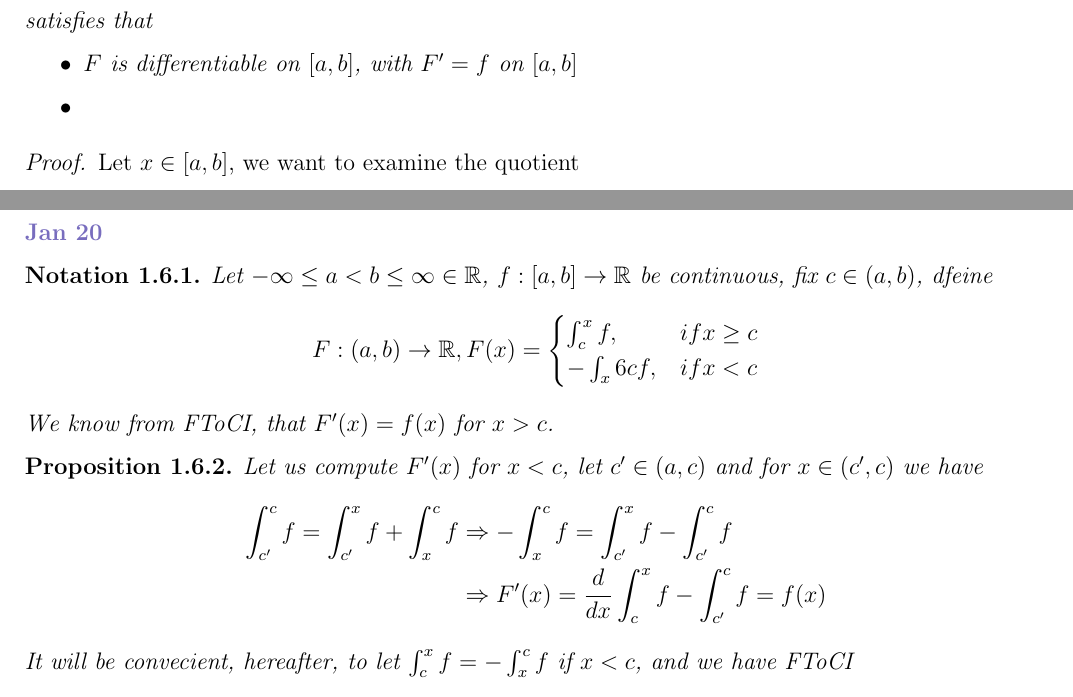
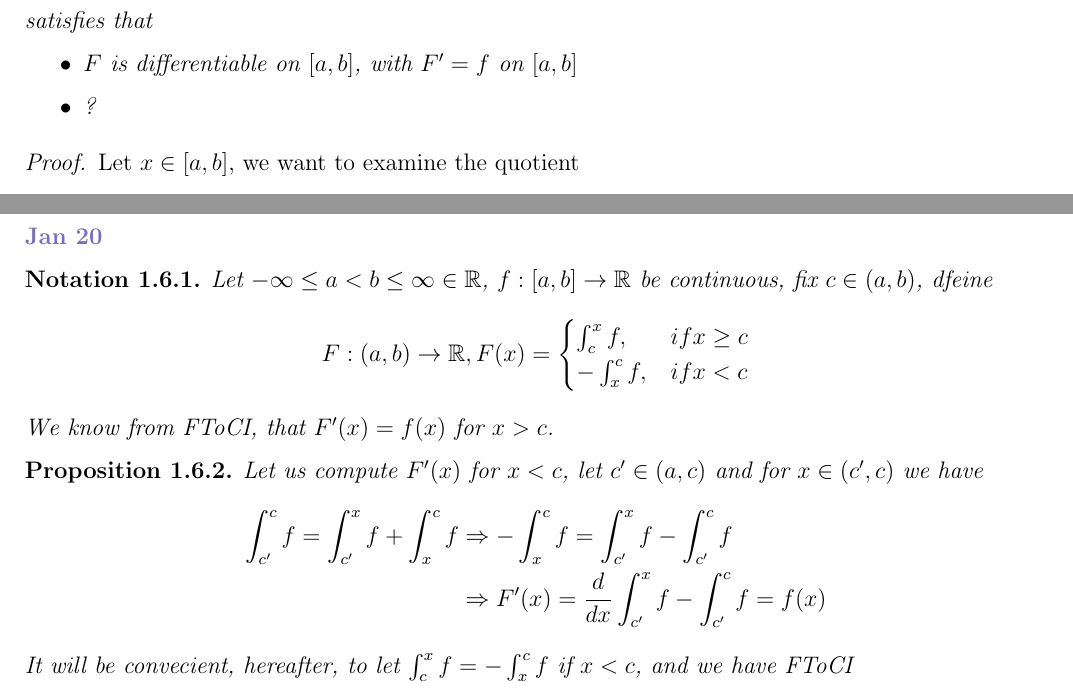
Before and after one commit to veloXtime/Notes, a LaTeX document (MATH-148-Notes.tex): two parts of pages 17 and 18 of 20, joined at a grey line, cut so that both start at the same text. Compiled offline with pdfLaTeX.

Commit message:
Add files via upload

```diff
--- a/MATH-148-Notes.tex
+++ b/MATH-148-Notes.tex
@@ -978,7 +978,7 @@
 		satisfies that
 		\begin{itemize}
 			\item $F$ is differentiable on $[a,b]$, with $F' = f$ on $[a,b]$
-			\item
+			\item ?
 		\end{itemize}
 	\end{theorem}
 	\begin{proof}
@@ -1023,7 +1023,7 @@
 		\[
 			F:(a,b) \to \mR, F(x) = \begin{cases}
 				\int_c^x f, & if x \geq c\\
-				-\int_x6c f, & if x < c
+				-\int_x^c f, & if x < c
 			\end{cases}
 		\]
 		We know from FToCI, that $F'(x) = f(x)$ for $x > c$.
@@ -1035,7 +1035,7 @@
 		\begin{align*}
 			\int_{c'}^c f = \int_{c'}^x f + \int_x^c f
 			&\Rightarrow -\int_x^c f = \int_{c'}^x f - \int_{c'}^c f \\
-			&\Rightarrow F'(x) = \frac{d}{dx} \int_c^x f - \int_{c'}^c f =f(x)
+			&\Rightarrow F'(x) = \frac{d}{dx} \int_{c'}^x f - \int_{c'}^c f =f(x)
 		\end{align*}
 		It will be convecient, hereafter, to let $\int_c^x f = - \int_x^c f$
 		if $x <c$, and we have FToCI
```
